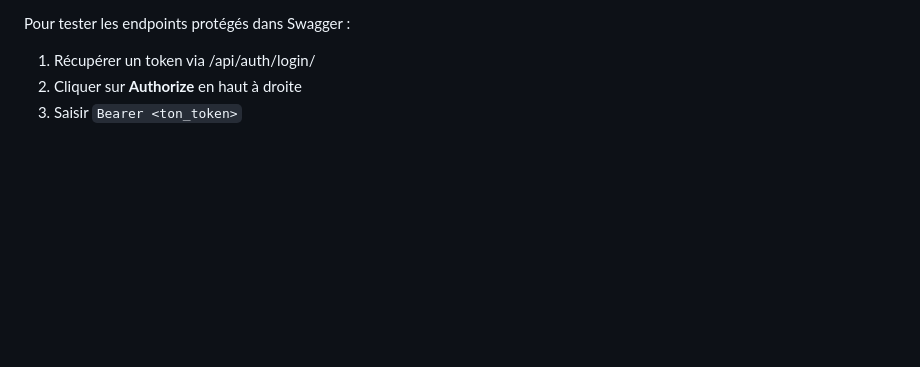
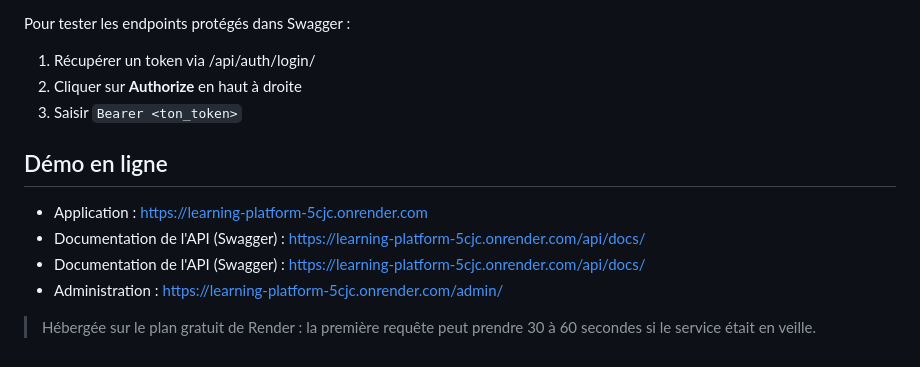
Before and after one commit to haendel721/Learning_Platform, a Markdown page: README.md, the part around the change. Rendered like a GitHub page; blank space fills up the shorter version.

Commit message:
docs: add live demo links to README

```diff
--- a/README.md
+++ b/README.md
@@ -182,3 +182,14 @@ Pour tester les endpoints protégés dans Swagger :
 1. Récupérer un token via /api/auth/login/
 1. Cliquer sur **Authorize** en haut à droite
 1. Saisir `Bearer <ton_token>`
+
+## Démo en ligne
+
+- Application : https://learning-platform-5cjc.onrender.com
+- Documentation de l'API (Swagger) : https://learning-platform-5cjc.onrender.com/api/docs/
+- Documentation de l'API (Swagger) : https://learning-platform-5cjc.onrender.com/api/docs/
+- Administration : https://learning-platform-5cjc.onrender.com/admin/
+
+
+> Hébergée sur le plan gratuit de Render : la première requête peut
+> prendre 30 à 60 secondes si le service était en veille.
```
